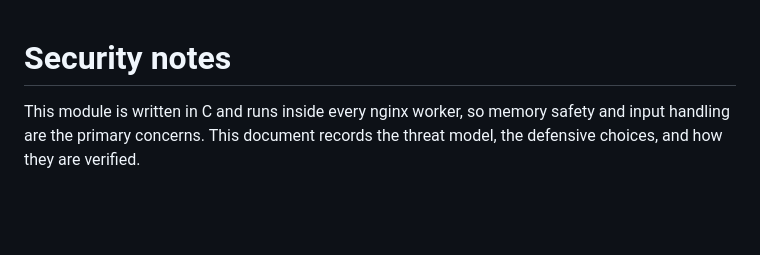
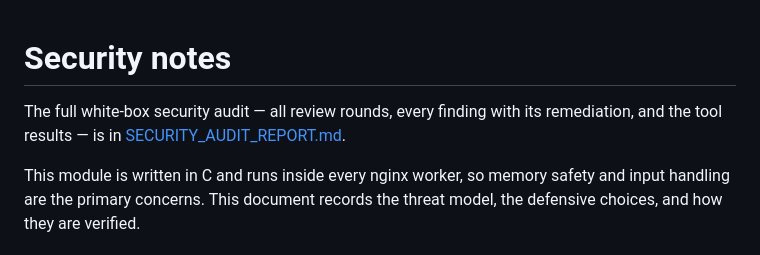
Before and after one commit to didi75345/ngx_http_pgp_auth_module, a Markdown page: SECURITY.md, the part around the change. Drawn GitHub-style; blank space fills up the shorter version.

Commit message:
Link the full audit report from SECURITY.md
Co-Authored-By: Claude Opus 4.8 <noreply@anthropic.com>

```diff
--- a/SECURITY.md
+++ b/SECURITY.md
@@ -1,4 +1,9 @@
 # Security notes
+
+The full white-box security audit — all review rounds, every finding with its
+remediation, and the tool results — is in
+[SECURITY_AUDIT_REPORT.md](SECURITY_AUDIT_REPORT.md).
+
 
 This module is written in C and runs inside every nginx worker, so memory
 safety and input handling are the primary concerns. This document records the
```
